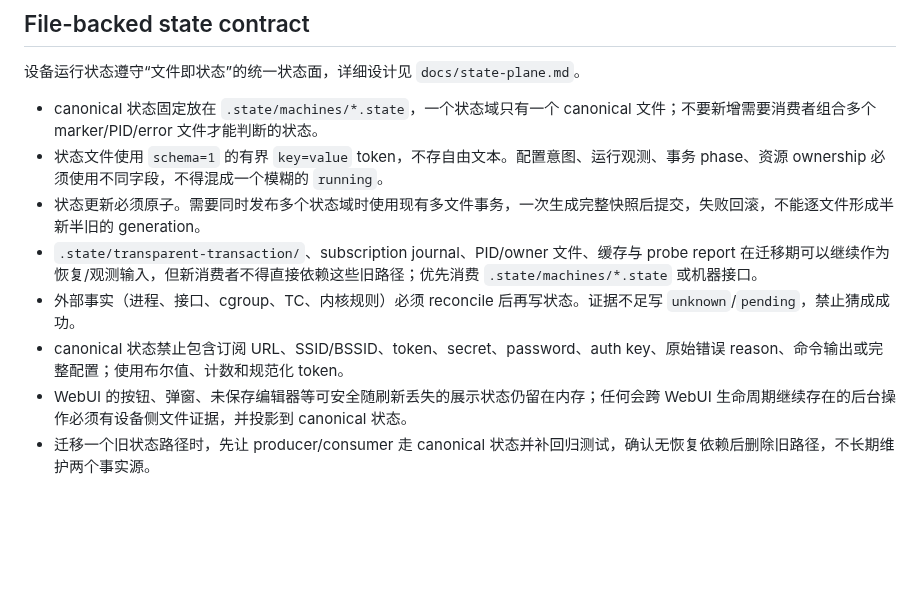
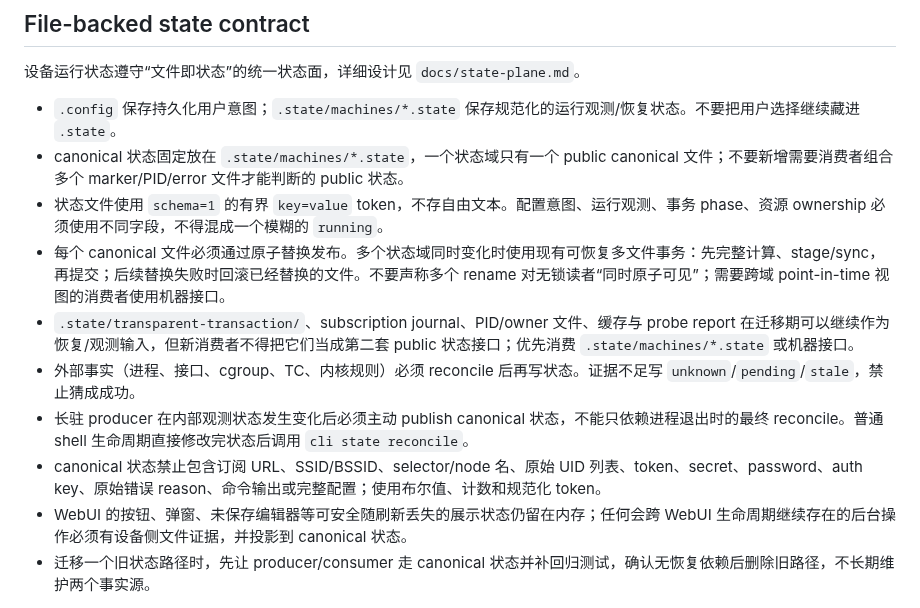
Before and after one commit to LIghtJUNction/MagicNet, a Markdown page: AGENTS.md, the part around the change. Rendered like a GitHub page; blank space fills up the shorter version.

Commit message:
docs: tighten file-backed state invariants

```diff
--- a/AGENTS.md
+++ b/AGENTS.md
@@ -20,12 +20,14 @@
 
 设备运行状态遵守“文件即状态”的统一状态面，详细设计见 `docs/state-plane.md`。
 
-- canonical 状态固定放在 `.state/machines/*.state`，一个状态域只有一个 canonical 文件；不要新增需要消费者组合多个 marker/PID/error 文件才能判断的状态。
+- `.config` 保存持久化用户意图；`.state/machines/*.state` 保存规范化的运行观测/恢复状态。不要把用户选择继续藏进 `.state`。
+- canonical 状态固定放在 `.state/machines/*.state`，一个状态域只有一个 public canonical 文件；不要新增需要消费者组合多个 marker/PID/error 文件才能判断的 public 状态。
 - 状态文件使用 `schema=1` 的有界 `key=value` token，不存自由文本。配置意图、运行观测、事务 phase、资源 ownership 必须使用不同字段，不得混成一个模糊的 `running`。
-- 状态更新必须原子。需要同时发布多个状态域时使用现有多文件事务，一次生成完整快照后提交，失败回滚，不能逐文件形成半新半旧的 generation。
-- `.state/transparent-transaction/`、subscription journal、PID/owner 文件、缓存与 probe report 在迁移期可以继续作为恢复/观测输入，但新消费者不得直接依赖这些旧路径；优先消费 `.state/machines/*.state` 或机器接口。
-- 外部事实（进程、接口、cgroup、TC、内核规则）必须 reconcile 后再写状态。证据不足写 `unknown`/`pending`，禁止猜成成功。
-- canonical 状态禁止包含订阅 URL、SSID/BSSID、token、secret、password、auth key、原始错误 reason、命令输出或完整配置；使用布尔值、计数和规范化 token。
+- 每个 canonical 文件必须通过原子替换发布。多个状态域同时变化时使用现有可恢复多文件事务：先完整计算、stage/sync，再提交；后续替换失败时回滚已经替换的文件。不要声称多个 rename 对无锁读者“同时原子可见”；需要跨域 point-in-time 视图的消费者使用机器接口。
+- `.state/transparent-transaction/`、subscription journal、PID/owner 文件、缓存与 probe report 在迁移期可以继续作为恢复/观测输入，但新消费者不得把它们当成第二套 public 状态接口；优先消费 `.state/machines/*.state` 或机器接口。
+- 外部事实（进程、接口、cgroup、TC、内核规则）必须 reconcile 后再写状态。证据不足写 `unknown`/`pending`/`stale`，禁止猜成成功。
+- 长驻 producer 在内部观测状态发生变化后必须主动 publish canonical 状态，不能只依赖进程退出时的最终 reconcile。普通 shell 生命周期直接修改完状态后调用 `cli state reconcile`。
+- canonical 状态禁止包含订阅 URL、SSID/BSSID、selector/node 名、原始 UID 列表、token、secret、password、auth key、原始错误 reason、命令输出或完整配置；使用布尔值、计数和规范化 token。
 - WebUI 的按钮、弹窗、未保存编辑器等可安全随刷新丢失的展示状态仍留在内存；任何会跨 WebUI 生命周期继续存在的后台操作必须有设备侧文件证据，并投影到 canonical 状态。
 - 迁移一个旧状态路径时，先让 producer/consumer 走 canonical 状态并补回归测试，确认无恢复依赖后删除旧路径，不长期维护两个事实源。
 
```
